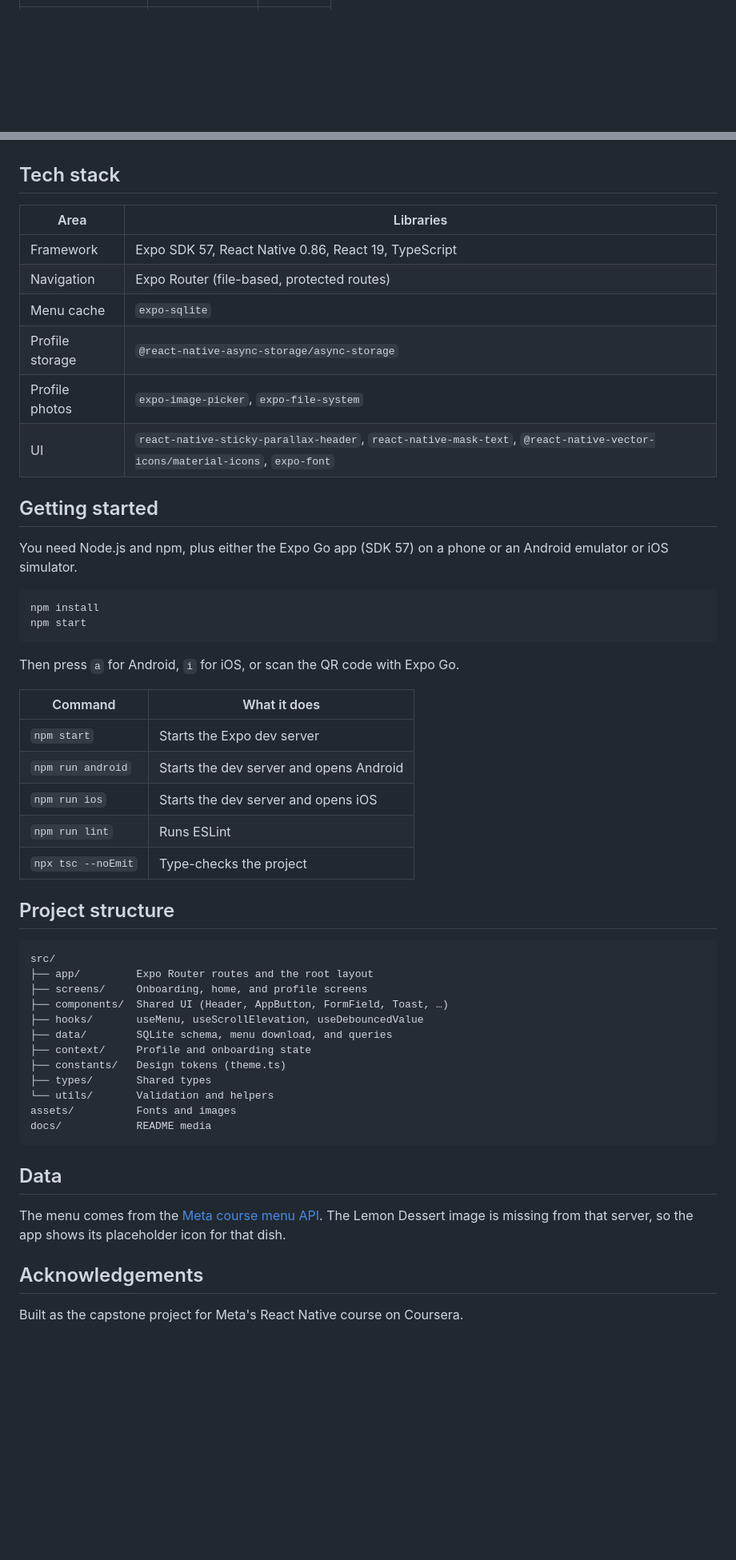
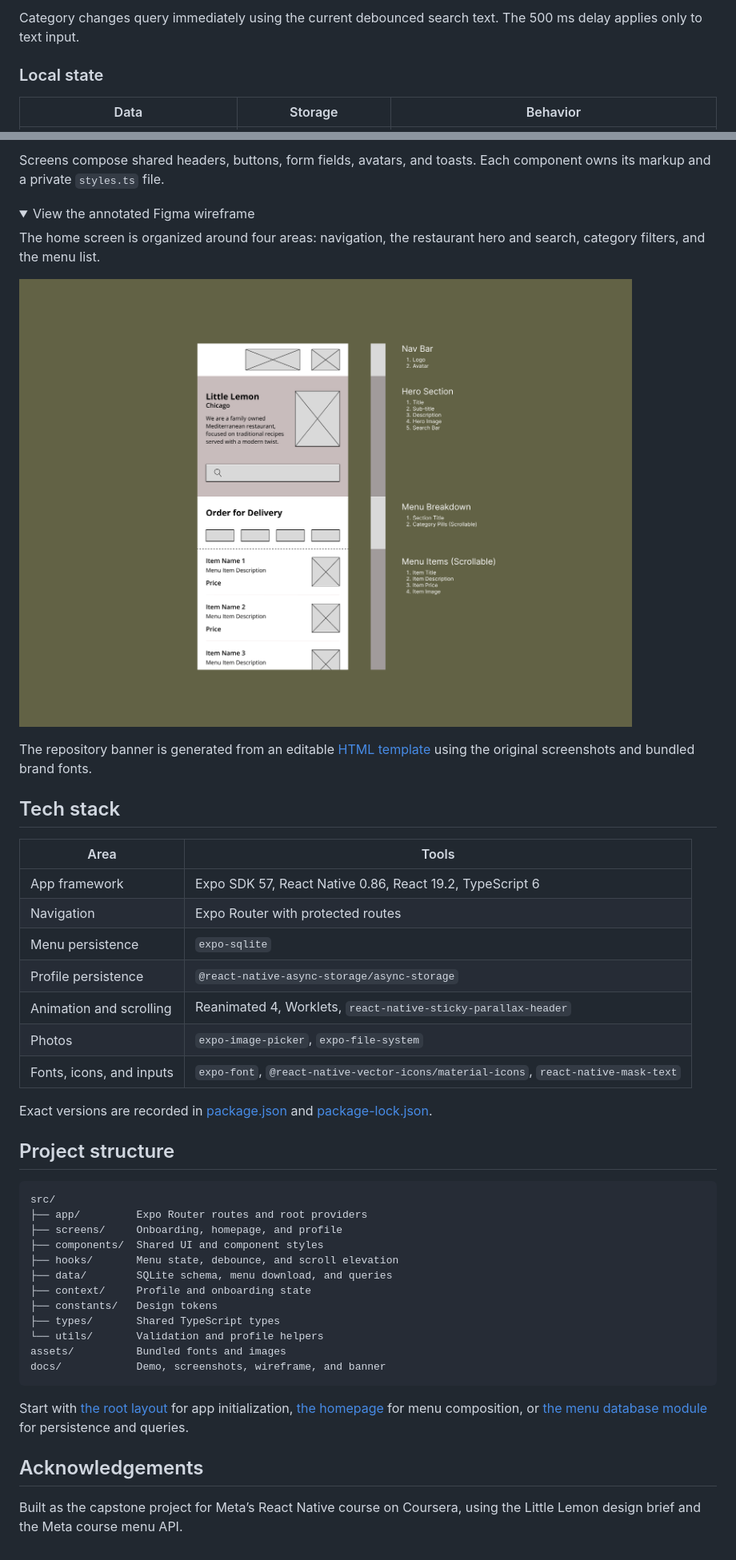
Before and after one commit to vscosousa/little-lemon-react-native, a Markdown page: README.md, 2 parts joined by grey strips. Shown at 80% size. Rendered like a GitHub page; folded sections open; blank space fills up the shorter version.

Commit message:
Improvements to README

````diff
--- a/README.md
+++ b/README.md
@@ -88 +138,7 @@ and screens are built from shared components in
+Category changes query immediately using the current debounced search text.
+The 500 ms delay applies only to text input.
+
+### Local state
+
+| Data | Storage | Behavior |
 | --- | --- | --- |
@@ -98,59 +186,57 @@ Titles use **Markazi Text**. Body text, labels, and buttons use **Karla**.
+Screens compose shared headers, buttons, form fields, avatars, and toasts.
+Each component owns its markup and a private `styles.ts` file.
+
+<details>
+<summary>View the annotated Figma wireframe</summary>
+
+The home screen is organized around four areas: navigation, the restaurant
+hero and search, category filters, and the menu list.
+
+![Annotated home-screen wireframe showing navigation, hero and search, category filters, and menu rows](docs/wireframes/wireframe.png)
+
+</details>
+
+The repository banner is generated from an editable
+[HTML template](docs/social-preview.html) using the original screenshots and
+bundled brand fonts.
 
 ## Tech stack
 
-| Area | Libraries |
+| Area | Tools |
 | --- | --- |
-| Framework | Expo SDK 57, React Native 0.86, React 19, TypeScript |
-| Navigation | Expo Router (file-based, protected routes) |
-| Menu cache | `expo-sqlite` |
-| Profile storage | `@react-native-async-storage/async-storage` |
-| Profile photos | `expo-image-picker`, `expo-file-system` |
-| UI | `react-native-sticky-parallax-header`, `react-native-mask-text`, `@react-native-vector-icons/material-icons`, `expo-font` |
+| App framework | Expo SDK 57, React Native 0.86, React 19.2, TypeScript 6 |
+| Navigation | Expo Router with protected routes |
+| Menu persistence | `expo-sqlite` |
+| Profile persistence | `@react-native-async-storage/async-storage` |
+| Animation and scrolling | Reanimated 4, Worklets, `react-native-sticky-parallax-header` |
+| Photos | `expo-image-picker`, `expo-file-system` |
+| Fonts, icons, and inputs | `expo-font`, `@react-native-vector-icons/material-icons`, `react-native-mask-text` |
 
-## Getting started
-
-You need Node.js and npm, plus either the Expo Go app (SDK 57) on a phone or
-an Android emulator or iOS simulator.
-
-```sh
-npm install
-npm start
-```
-
-Then press `a` for Android, `i` for iOS, or scan the QR code with Expo Go.
-
-| Command | What it does |
-| --- | --- |
-| `npm start` | Starts the Expo dev server |
-| `npm run android` | Starts the dev server and opens Android |
-| `npm run ios` | Starts the dev server and opens iOS |
-| `npm run lint` | Runs ESLint |
-| `npx tsc --noEmit` | Type-checks the project |
+Exact versions are recorded in [package.json](package.json) and
+[package-lock.json](package-lock.json).
 
 ## Project structure
 
 ```text
 src/
-├── app/         Expo Router routes and the root layout
-├── screens/     Onboarding, home, and profile screens
-├── components/  Shared UI (Header, AppButton, FormField, Toast, …)
-├── hooks/       useMenu, useScrollElevation, useDebouncedValue
+├── app/         Expo Router routes and root providers
+├── screens/     Onboarding, homepage, and profile
+├── components/  Shared UI and component styles
+├── hooks/       Menu state, debounce, and scroll elevation
 ├── data/        SQLite schema, menu download, and queries
 ├── context/     Profile and onboarding state
-├── constants/   Design tokens (theme.ts)
-├── types/       Shared types
-└── utils/       Validation and helpers
-assets/          Fonts and images
-docs/            README media
+├── constants/   Design tokens
+├── types/       Shared TypeScript types
+└── utils/       Validation and profile helpers
+assets/          Bundled fonts and images
+docs/            Demo, screenshots, wireframe, and banner
 ```
 
-## Data
-
-The menu comes from the
-[Meta course menu API](https://raw.githubusercontent.com/Meta-Mobile-Developer-PC/Working-With-Data-API/main/capstone.json).
-The Lemon Dessert image is missing from that server, so the app shows its
-placeholder icon for that dish.
+Start with [the root layout](src/app/_layout.tsx) for app initialization,
+[the homepage](src/screens/homepage/homepage.tsx) for menu composition, or
+[the menu database module](src/data/menu-database.ts) for persistence and queries.
 
 ## Acknowledgements
 
-Built as the capstone project for Meta's React Native course on Coursera.
+Built as the capstone project for Meta’s React Native course on Coursera,
+using the Little Lemon design brief and the Meta course menu API.
````
Also changed, not shown: other parts of README.md (+143 -61 lines), docs/social-preview.png (added), 1 other file.
